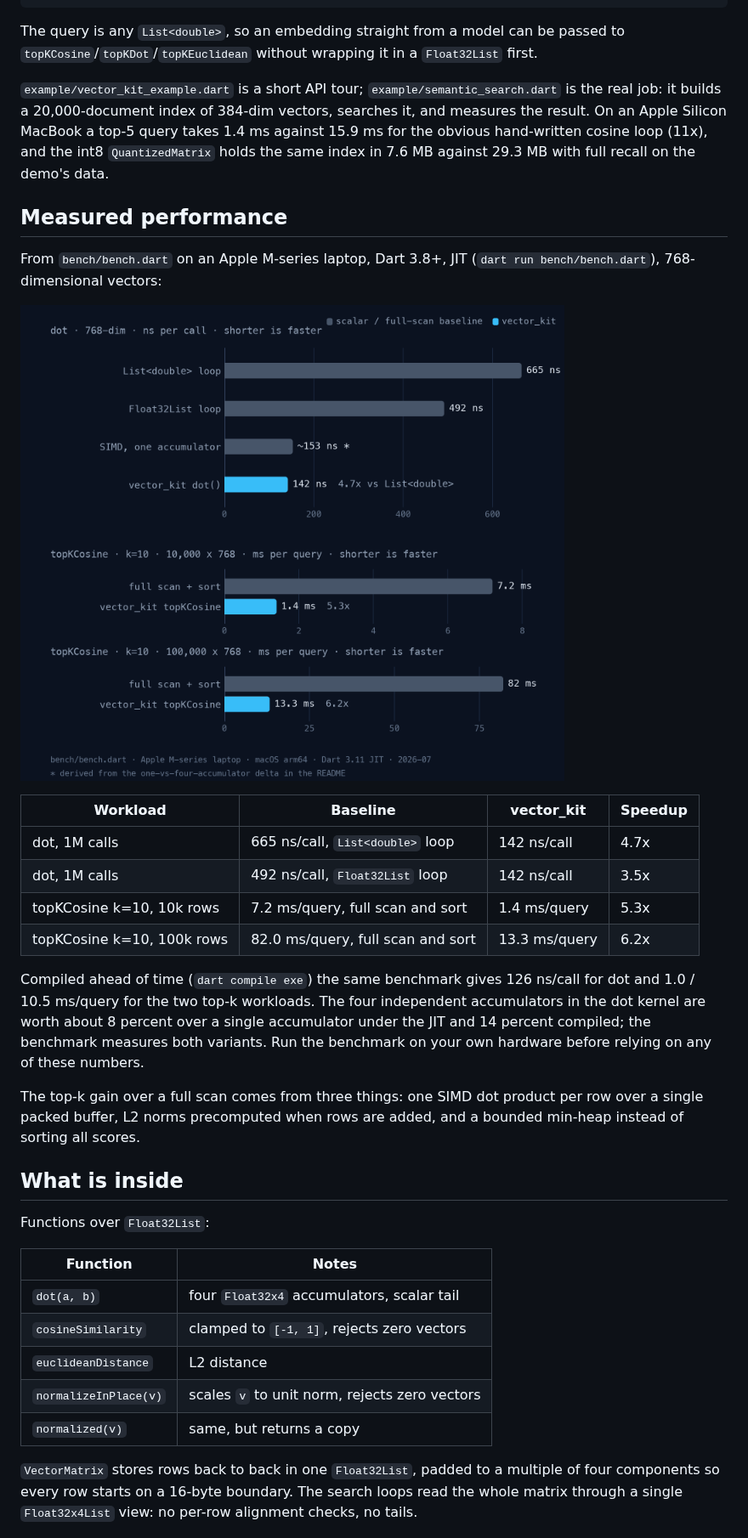
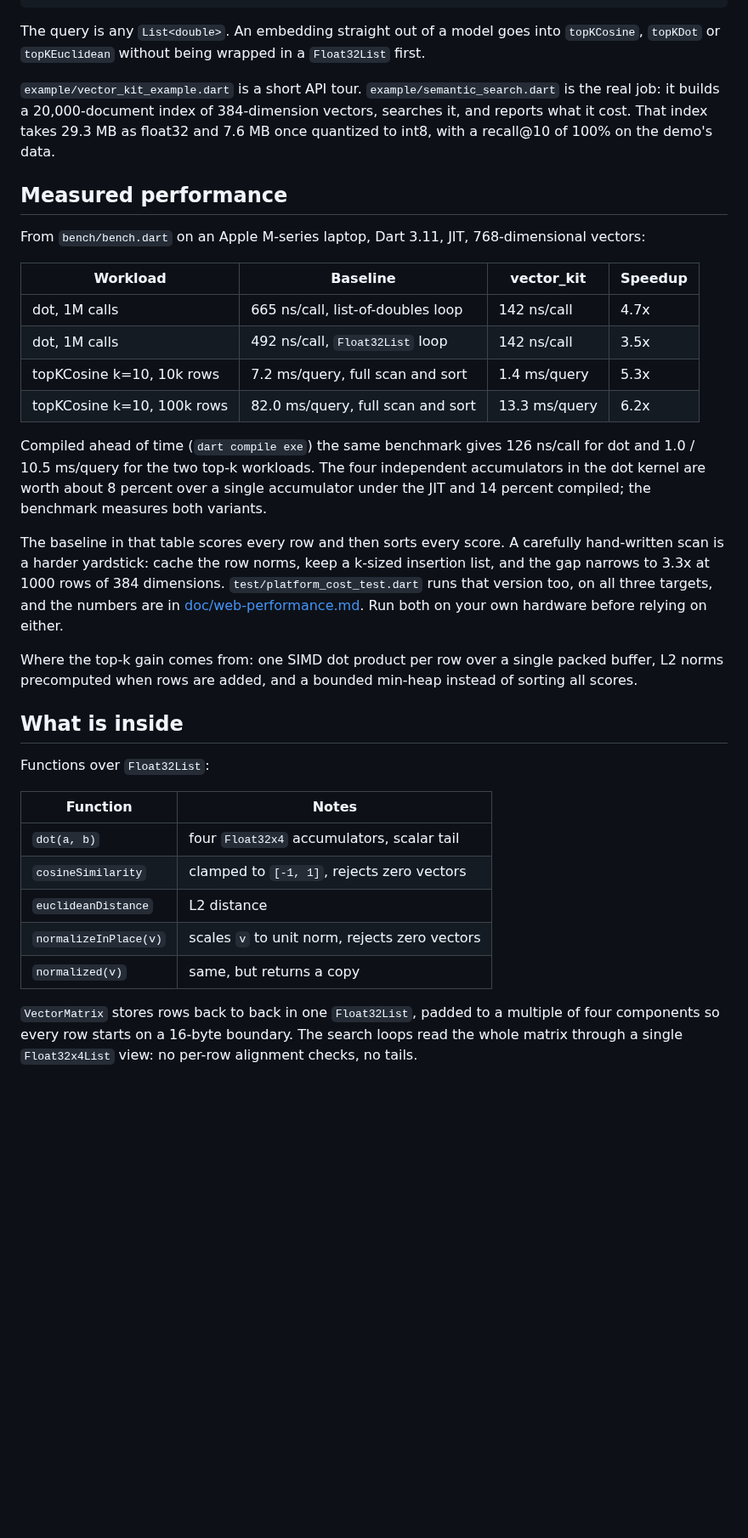
Before and after one commit to Yusufihsangorgel/vector_kit, a Markdown page: README.md, the part around one of its changes. Shown at 85% size. Rendered like a GitHub page; blank space fills up the shorter version.

````diff
--- a/README.md
+++ b/README.md
@@ -49,59 +43,62 @@ void main() {
 }
 ```
 
-The query is any `List<double>`, so an embedding straight from a model can be
-passed to `topKCosine`/`topKDot`/`topKEuclidean` without wrapping it in a
+The query is any `List<double>`. An embedding straight out of a model goes into
+`topKCosine`, `topKDot` or `topKEuclidean` without being wrapped in a
 `Float32List` first.
 
-`example/vector_kit_example.dart` is a short API tour;
+`example/vector_kit_example.dart` is a short API tour.
 `example/semantic_search.dart` is the real job: it builds a 20,000-document
-index of 384-dim vectors, searches it, and measures the result. On an Apple
-Silicon MacBook a top-5 query takes 1.4 ms against 15.9 ms for the obvious
-hand-written cosine loop (11x), and the int8 `QuantizedMatrix` holds the same
-index in 7.6 MB against 29.3 MB with full recall on the demo's data.
+index of 384-dimension vectors, searches it, and reports what it cost. That
+index takes 29.3 MB as float32 and 7.6 MB once quantized to int8, with a
+recall@10 of 100% on the demo's data.
 
 ## Measured performance
 
-From `bench/bench.dart` on an Apple M-series laptop, Dart 3.8+, JIT
-(`dart run bench/bench.dart`), 768-dimensional vectors:
+From `bench/bench.dart` on an Apple M-series laptop, Dart 3.11, JIT,
+768-dimensional vectors:
 
-![benchmark](https://raw.githubusercontent.com/Yusufihsangorgel/vector_kit/main/doc/bench.png)
-
-| Workload                    | Baseline                          | vector_kit   | Speedup |
-| --------------------------- | --------------------------------- | ------------ | ------- |
-| dot, 1M calls               | 665 ns/call, `List<double>` loop  | 142 ns/call  | 4.7x    |
-| dot, 1M calls               | 492 ns/call, `Float32List` loop   | 142 ns/call  | 3.5x    |
-| topKCosine k=10, 10k rows   | 7.2 ms/query, full scan and sort  | 1.4 ms/query | 5.3x    |
-| topKCosine k=10, 100k rows  | 82.0 ms/query, full scan and sort | 13.3 ms/query| 6.2x    |
+| Workload                   | Baseline                          | vector_kit    | Speedup |
+| -------------------------- | --------------------------------- | ------------- | ------- |
+| dot, 1M calls              | 665 ns/call, list-of-doubles loop | 142 ns/call   | 4.7x    |
+| dot, 1M calls              | 492 ns/call, `Float32List` loop   | 142 ns/call   | 3.5x    |
+| topKCosine k=10, 10k rows  | 7.2 ms/query, full scan and sort  | 1.4 ms/query  | 5.3x    |
+| topKCosine k=10, 100k rows | 82.0 ms/query, full scan and sort | 13.3 ms/query | 6.2x    |
 
 Compiled ahead of time (`dart compile exe`) the same benchmark gives
-126 ns/call for dot and 1.0 / 10.5 ms/query for the two top-k
-workloads. The four independent accumulators in the dot kernel are
-worth about 8 percent over a single accumulator under the JIT and 14
-percent compiled; the benchmark measures both variants. Run the
-benchmark on your own hardware before relying on any of these
-numbers.
+126 ns/call for dot and 1.0 / 10.5 ms/query for the two top-k workloads. The
+four independent accumulators in the dot kernel are worth about 8 percent over
+a single accumulator under the JIT and 14 percent compiled; the benchmark
+measures both variants.
 
-The top-k gain over a full scan comes from three things: one SIMD dot
-product per row over a single packed buffer, L2 norms precomputed when
-rows are added, and a bounded min-heap instead of sorting all scores.
+The baseline in that table scores every row and then sorts every score. A
+carefully hand-written scan is a harder yardstick: cache the row norms, keep a
+k-sized insertion list, and the gap narrows to 3.3x at 1000 rows of 384
+dimensions. `test/platform_cost_test.dart` runs that version too, on all three
+targets, and the numbers are in
+[doc/web-performance.md](https://github.com/Yusufihsangorgel/vector_kit/blob/main/doc/web-performance.md).
+Run both on your own hardware before relying on either.
+
+Where the top-k gain comes from: one SIMD dot product per row over a single
+packed buffer, L2 norms precomputed when rows are added, and a bounded min-heap
+instead of sorting all scores.
 
 ## What is inside
 
 Functions over `Float32List`:
 
-| Function              | Notes                                          |
-| --------------------- | ---------------------------------------------- |
-| `dot(a, b)`           | four `Float32x4` accumulators, scalar tail     |
-| `cosineSimilarity`    | clamped to `[-1, 1]`, rejects zero vectors     |
-| `euclideanDistance`   | L2 distance                                    |
-| `normalizeInPlace(v)` | scales `v` to unit norm, rejects zero vectors  |
-| `normalized(v)`       | same, but returns a copy                       |
+| Function              | Notes                                         |
+| --------------------- | --------------------------------------------- |
+| `dot(a, b)`           | four `Float32x4` accumulators, scalar tail    |
+| `cosineSimilarity`    | clamped to `[-1, 1]`, rejects zero vectors    |
+| `euclideanDistance`   | L2 distance                                   |
+| `normalizeInPlace(v)` | scales `v` to unit norm, rejects zero vectors |
+| `normalized(v)`       | same, but returns a copy                      |
 
-`VectorMatrix` stores rows back to back in one `Float32List`, padded
-to a multiple of four components so every row starts on a 16-byte
-boundary. The search loops read the whole matrix through a single
-`Float32x4List` view: no per-row alignment checks, no tails.
+`VectorMatrix` stores rows back to back in one `Float32List`, padded to a
+multiple of four components so every row starts on a 16-byte boundary. The
+search loops read the whole matrix through a single `Float32x4List` view: no
+per-row alignment checks, no tails.
 
 ![vector_kit memory layout: rows packed end to end in one Float32List with padding, viewed through a single Float32x4List for top-k search](https://raw.githubusercontent.com/Yusufihsangorgel/vector_kit/main/doc/layout.png)
 
````
Also changed, not shown: other parts of README.md (+110 -71 lines), doc/web-performance.md (+11 -4 lines), example/README.md (+42 -8 lines), doc/platform.png (added), 4 other files.
